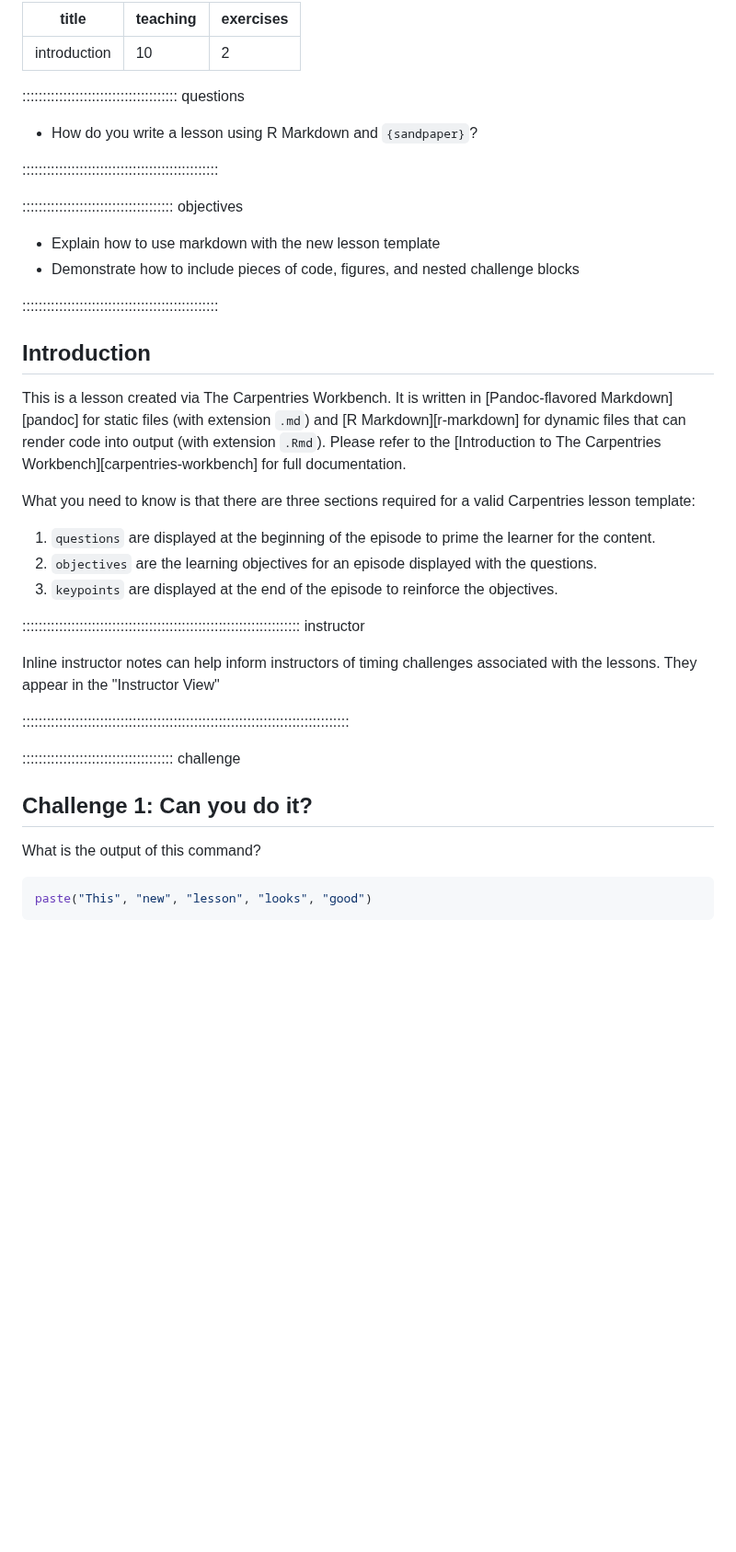
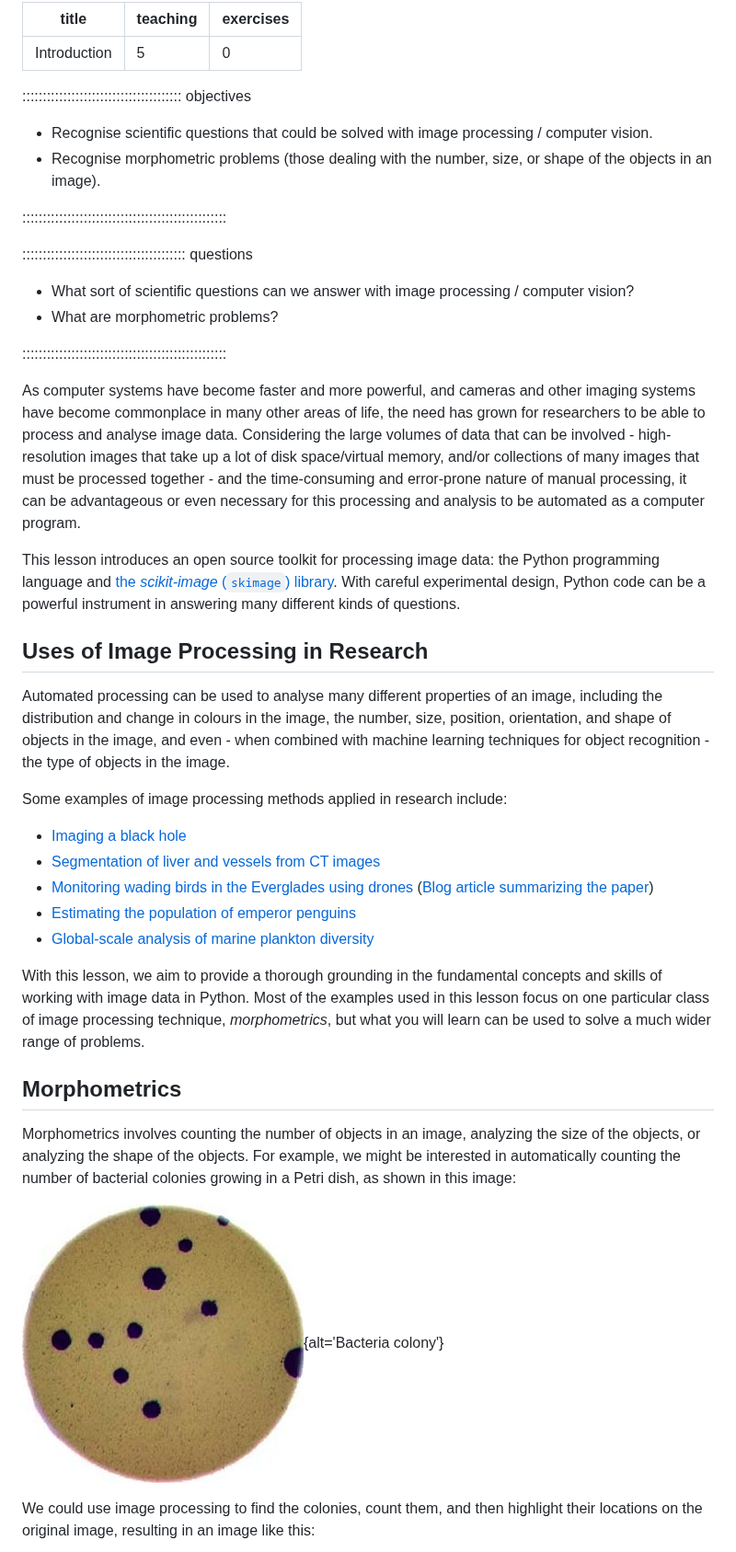
Before and after one commit to stephenogg/image-processing-fiji, a Markdown page: introduction.md, the part around one of its changes. Shown at 92% size. GitHub-like rendering; pictures changed too: fig/intro/colonies-01.jpg (added); blank space fills up the shorter version.

````diff
--- a/introduction.md
+++ b/introduction.md
@@ -1,54 +1,76 @@
 ---
-title: 'introduction'
-teaching: 10
-exercises: 2
+title: Introduction
+teaching: 5
+exercises: 0
 ---
 
-:::::::::::::::::::::::::::::::::::::: questions
+::::::::::::::::::::::::::::::::::::::: objectives
 
-- How do you write a lesson using R Markdown and `{sandpaper}`?
+- Recognise scientific questions that could be solved with image processing / computer vision.
+- Recognise morphometric problems (those dealing with the number, size, or shape of the objects in an image).
 
-::::::::::::::::::::::::::::::::::::::::::::::::
+::::::::::::::::::::::::::::::::::::::::::::::::::
 
-::::::::::::::::::::::::::::::::::::: objectives
+:::::::::::::::::::::::::::::::::::::::: questions
 
-- Explain how to use markdown with the new lesson template
-- Demonstrate how to include pieces of code, figures, and nested challenge blocks
+- What sort of scientific questions can we answer with image processing / computer vision?
+- What are morphometric problems?
 
-::::::::::::::::::::::::::::::::::::::::::::::::
+::::::::::::::::::::::::::::::::::::::::::::::::::
 
-## Introduction
+As computer systems have become faster and more powerful,
+and cameras and other imaging systems have become commonplace
+in many other areas of life,
+the need has grown for researchers to be able to
+process and analyse image data.
+Considering the large volumes of data that can be involved -
+high-resolution images that take up a lot of disk space/virtual memory,
+and/or collections of many images that must be processed together -
+and the time-consuming and error-prone nature of manual processing,
+it can be advantageous or even necessary for this processing and analysis
+to be automated as a computer program.
 
-This is a lesson created via The Carpentries Workbench. It is written in
-[Pandoc-flavored Markdown][pandoc] for static files (with extension `.md`) and
-[R Markdown][r-markdown] for dynamic files that can render code into output
-(with extension `.Rmd`). Please refer to the [Introduction to The Carpentries
-Workbench][carpentries-workbench] for full documentation.
+This lesson introduces an open source toolkit for processing image data:
+the Python programming language
+and [the *scikit-image* (`skimage`) library](https://scikit-image.org/).
+With careful experimental design,
+Python code can be a powerful instrument in answering many different kinds of questions.
 
-What you need to know is that there are three sections required for a valid
-Carpentries lesson template:
+## Uses of Image Processing in Research
 
- 1. `questions` are displayed at the beginning of the episode to prime the
-    learner for the content.
- 2. `objectives` are the learning objectives for an episode displayed with
-    the questions.
- 3. `keypoints` are displayed at the end of the episode to reinforce the
-    objectives.
+Automated processing can be used to analyse many different properties of an image,
+including the distribution and change in colours in the image,
+the number, size, position, orientation, and shape of objects in the image,
+and even - when combined with machine learning techniques for object recognition -
+the type of objects in the image.
 
-:::::::::::::::::::::::::::::::::::::::::::::::::::::::::::::::::::: instructor
+Some examples of image processing methods applied in research include:
 
-Inline instructor notes can help inform instructors of timing challenges
-associated with the lessons. They appear in the "Instructor View"
+- [Imaging a black hole](https://iopscience.iop.org/article/10.3847/2041-8213/ab0e85)
+- [Segmentation of liver and vessels from CT images](https://doi.org/10.1016/j.cmpb.2017.12.008)
+- [Monitoring wading birds in the Everglades using drones](https://dx.doi.org/10.1002/rse2.421) ([Blog article summarizing the paper](https://jabberwocky.weecology.org/2024/07/29/monitoring-wading-birds-in-near-real-time-using-drones-and-computer-vision/))
+- [Estimating the population of emperor penguins](https://www.ncbi.nlm.nih.gov/pmc/articles/PMC3325796/)
+- [Global-scale analysis of marine plankton diversity](https://www.cell.com/cell/fulltext/S0092-8674\(19\)31124-9)
 
-::::::::::::::::::::::::::::::::::::::::::::::::::::::::::::::::::::::::::::::::
+With this lesson,
+we aim to provide a thorough grounding in the fundamental concepts and skills
+of working with image data in Python.
+Most of the examples used in this lesson focus on
+one particular class of image processing technique, *morphometrics*,
+but what you will learn can be used to solve a much wider range of problems.
 
-::::::::::::::::::::::::::::::::::::: challenge
+## Morphometrics
 
-## Challenge 1: Can you do it?
+Morphometrics involves counting the number of objects in an image,
+analyzing the size of the objects,
+or analyzing the shape of the objects.
+For example, we might be interested in automatically counting
+the number of bacterial colonies growing in a Petri dish,
+as shown in this image:
 
-What is the output of this command?
+![](fig/intro/colonies-01.jpg){alt='Bacteria colony'}
 
-```r
-paste("This", "new", "lesson", "looks", "good")
-```
+We could use image processing to find the colonies, count them,
+and then highlight their locations on the original image,
+resulting in an image like this:
 
````
Also changed, not shown: other parts of introduction.md (+41 -52 lines), fig/intro/colonies-03.jpg (added), fig/intro/colony-mask.png (added), 1 other file.
